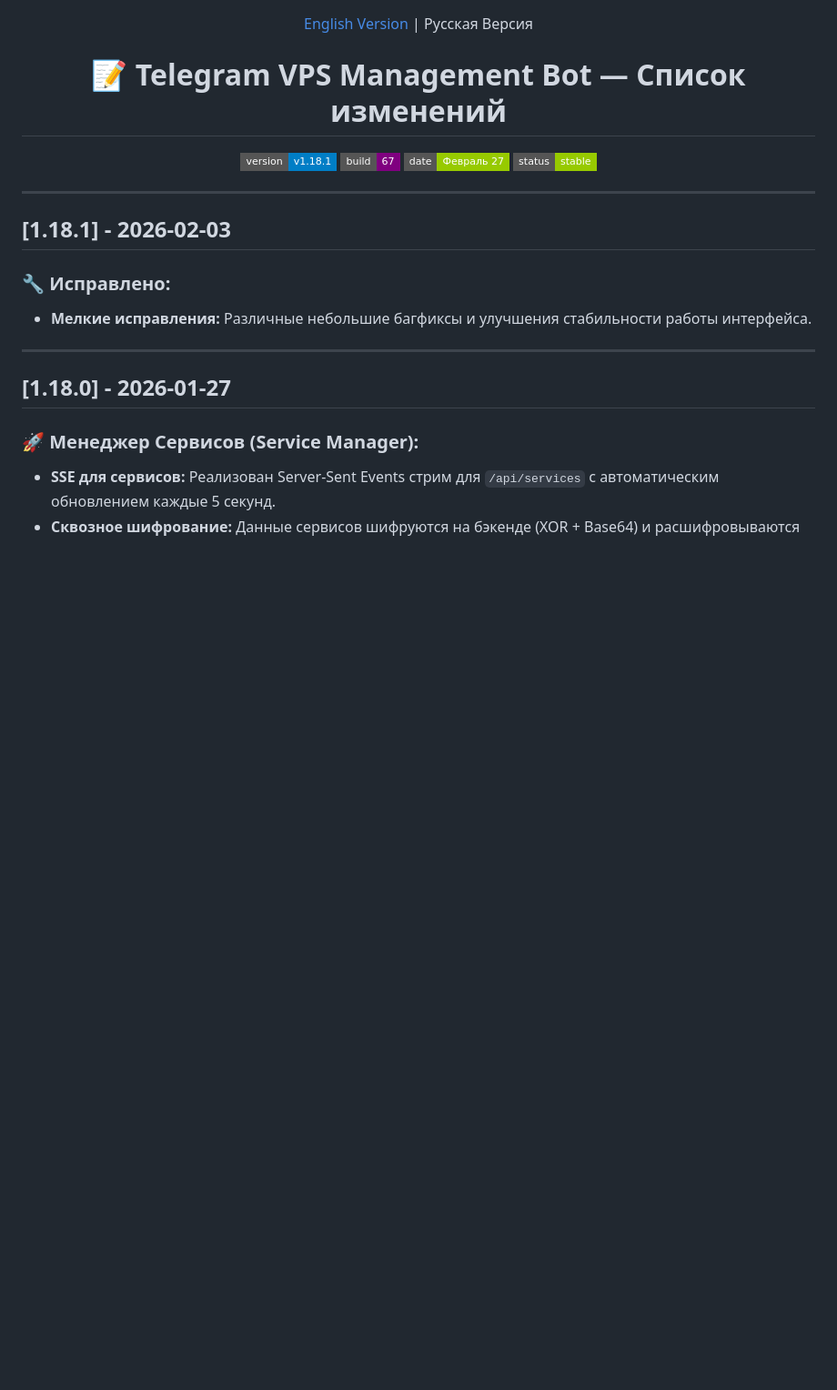
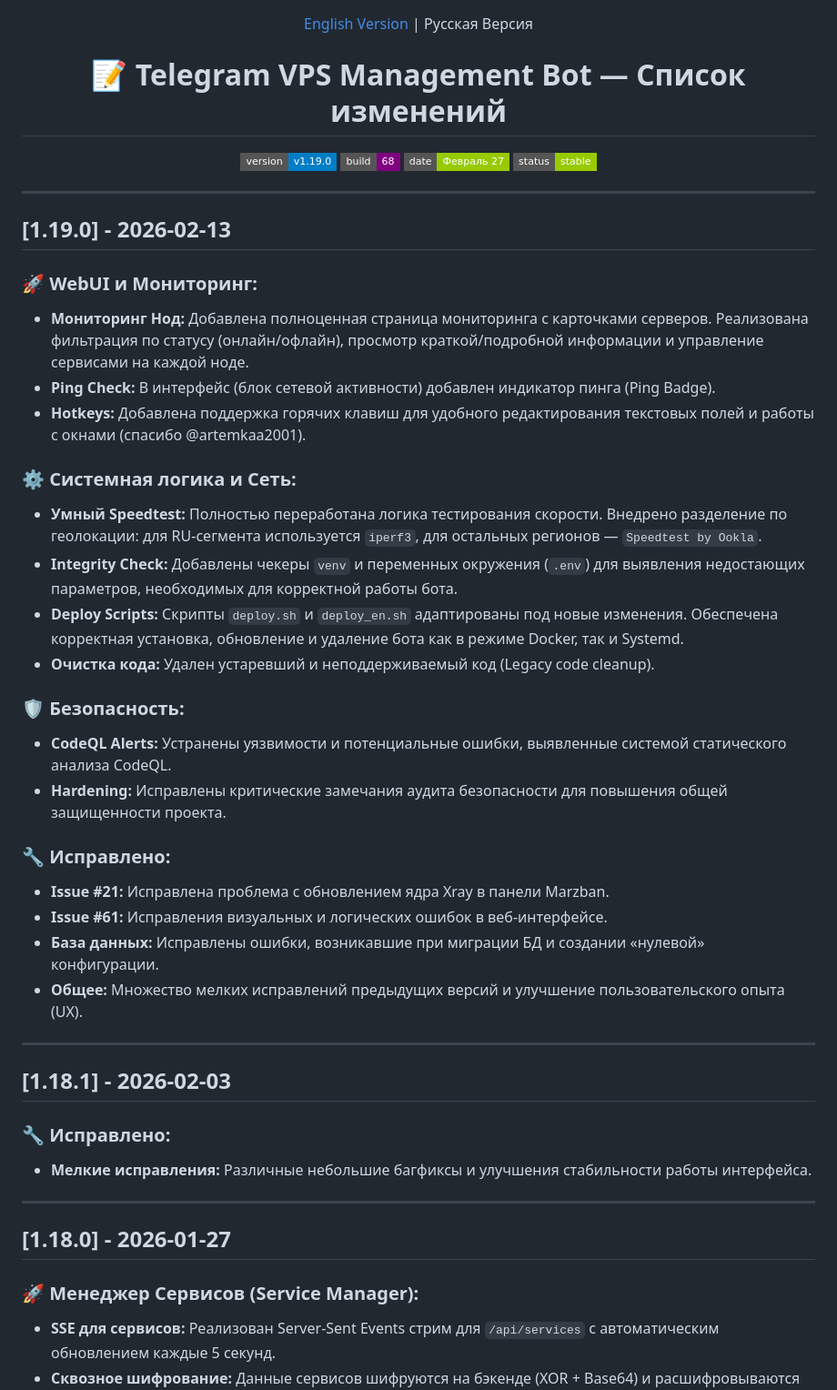
Before and after one commit to jatixs/tgbotvpscp, a Markdown page: CHANGELOG.md, the part around the change. Shown at 91% size. Drawn GitHub-style; badges without logos; blank space fills up the shorter version.

Commit message:
Update CHANGELOG for version 1.19.0
Updated version to 1.19.0 with new features, improvements, and bug fixes.

```diff
--- a/CHANGELOG.md
+++ b/CHANGELOG.md
@@ -5,11 +5,39 @@
 <h1 align="center">📝 Telegram VPS Management Bot — Список изменений</h1>
 
 <p align="center">
-	<img src="https://img.shields.io/badge/version-v1.18.1-blue?style=flat-square" alt="Version 1.18.1"/>
-	<img src="https://img.shields.io/badge/build-67-purple?style=flat-square" alt="Build 67"/>
-	<img src="https://img.shields.io/badge/date-Февраль%2027-green?style=flat-square" alt="Date February 3"/>
+	<img src="https://img.shields.io/badge/version-v1.19.0-blue?style=flat-square" alt="Version 1.19.0"/>
+	<img src="https://img.shields.io/badge/build-68-purple?style=flat-square" alt="Build 68"/>
+	<img src="https://img.shields.io/badge/date-Февраль%2027-green?style=flat-square" alt="Date February 13"/>
 	<img src="https://img.shields.io/badge/status-stable-green?style=flat-square" alt="Status Stable"/>
 </p>
+
+---
+## [1.19.0] - 2026-02-13
+
+### 🚀 WebUI и Мониторинг:
+
+* **Мониторинг Нод:** Добавлена полноценная страница мониторинга с карточками серверов. Реализована фильтрация по статусу (онлайн/офлайн), просмотр краткой/подробной информации и управление сервисами на каждой ноде.
+* **Ping Check:** В интерфейс (блок сетевой активности) добавлен индикатор пинга (Ping Badge).
+* **Hotkeys:** Добавлена поддержка горячих клавиш для удобного редактирования текстовых полей и работы с окнами (спасибо @artemkaa2001).
+
+### ⚙️ Системная логика и Сеть:
+
+* **Умный Speedtest:** Полностью переработана логика тестирования скорости. Внедрено разделение по геолокации: для RU-сегмента используется `iperf3`, для остальных регионов — `Speedtest by Ookla`.
+* **Integrity Check:** Добавлены чекеры `venv` и переменных окружения (`.env`) для выявления недостающих параметров, необходимых для корректной работы бота.
+* **Deploy Scripts:** Скрипты `deploy.sh` и `deploy_en.sh` адаптированы под новые изменения. Обеспечена корректная установка, обновление и удаление бота как в режиме Docker, так и Systemd.
+* **Очистка кода:** Удален устаревший и неподдерживаемый код (Legacy code cleanup).
+
+### 🛡️ Безопасность:
+
+* **CodeQL Alerts:** Устранены уязвимости и потенциальные ошибки, выявленные системой статического анализа CodeQL.
+* **Hardening:** Исправлены критические замечания аудита безопасности для повышения общей защищенности проекта.
+
+### 🔧 Исправлено:
+
+* **Issue #21:** Исправлена проблема с обновлением ядра Xray в панели Marzban.
+* **Issue #61:** Исправления визуальных и логических ошибок в веб-интерфейсе.
+* **База данных:** Исправлены ошибки, возникавшие при миграции БД и создании «нулевой» конфигурации.
+* **Общее:** Множество мелких исправлений предыдущих версий и улучшение пользовательского опыта (UX).
 
 ---
 ## [1.18.1] - 2026-02-03
```
